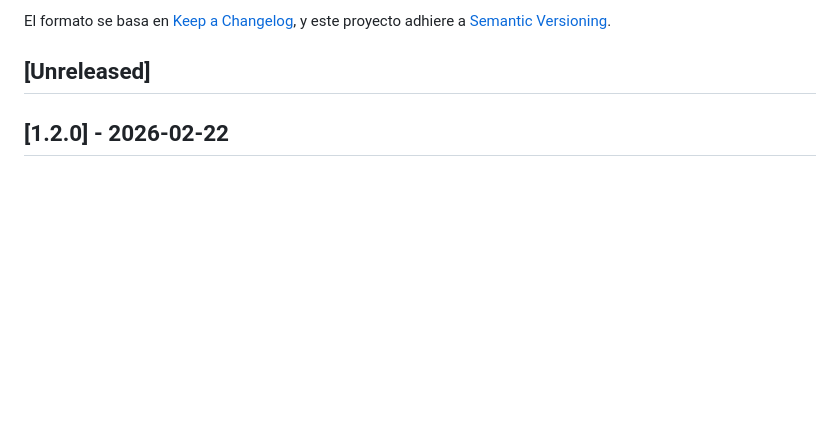
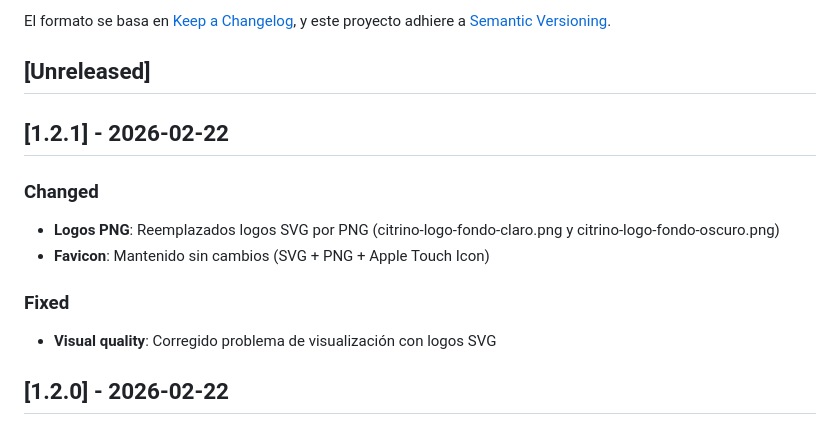
Before and after one commit to citrino-bo/web, a Markdown page: CHANGELOG.md, the part around the change. Drawn GitHub-style; blank space fills up the shorter version.

Commit message:
docs: update changelog and roadmap after PNG logo fix
- Add v1.2.1 release notes (SVG → PNG logo fix)
- Update ROADMAP identity visual task with PNG correction
- Mark visual quality issue as resolved

```diff
--- a/CHANGELOG.md
+++ b/CHANGELOG.md
@@ -6,6 +6,15 @@ El formato se basa en [Keep a Changelog](https://keepachangelog.com/en/1.0.0/),
 y este proyecto adhiere a [Semantic Versioning](https://semver.org/spec/v2.0.0.html).
 
 ## [Unreleased]
+
+## [1.2.1] - 2026-02-22
+
+### Changed
+- **Logos PNG**: Reemplazados logos SVG por PNG (citrino-logo-fondo-claro.png y citrino-logo-fondo-oscuro.png)
+- **Favicon**: Mantenido sin cambios (SVG + PNG + Apple Touch Icon)
+
+### Fixed
+- **Visual quality**: Corregido problema de visualización con logos SVG
 
 ## [1.2.0] - 2026-02-22
 
```
Also changed, not shown: ROADMAP.md (+6 -5 lines).
